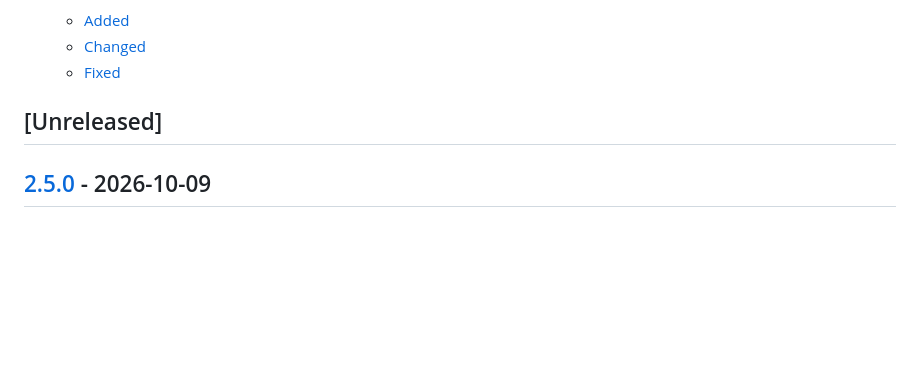
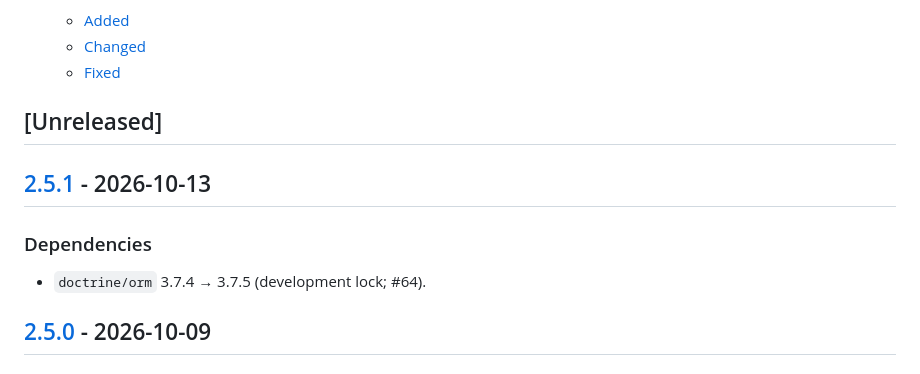
Before and after one commit to nowo-tech/DoctrineEncryptBundle, a Markdown page: docs/CHANGELOG.md, the part around one of its changes. Rendered like a GitHub page; blank space fills up the shorter version.

```diff
--- a/docs/CHANGELOG.md
+++ b/docs/CHANGELOG.md
@@ -99,6 +100,12 @@ and this project adheres to [Semantic Versioning](https://semver.org/spec/v2.0.0
 
 ## [Unreleased]
 
+## [2.5.1] - 2026-10-13
+
+### Dependencies
+
+- `doctrine/orm` 3.7.4 → 3.7.5 (development lock; #64).
+
 ## [2.5.0] - 2026-10-09
 
 ### Security
```
Also changed, not shown: other parts of docs/CHANGELOG.md (+2 -0 lines), docs/UPGRADING.md (+9 -1 lines).
